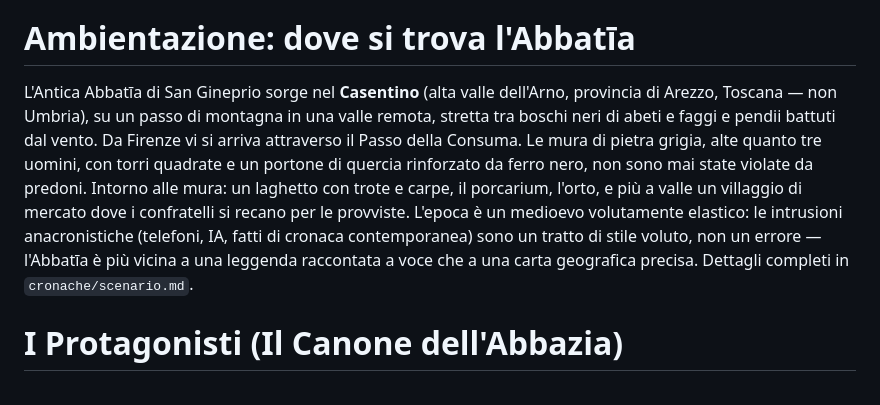
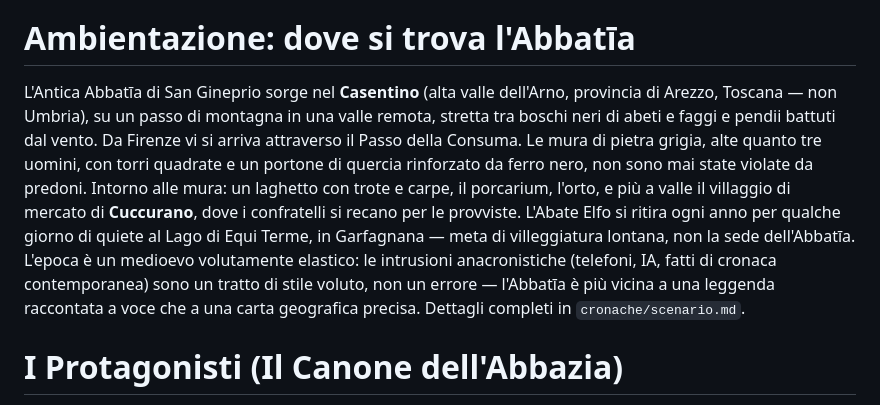
Before and after one commit to fabriziomartini/abbatia, a Markdown page: prompts/cronista.md, the part around the change. GitHub-like rendering.

Commit message:
Fissa i nomi geografici confermati: villaggio di Cuccurano, meta di villeggiatura Lago di Equi Terme
Co-Authored-By: Claude Sonnet 5 <noreply@anthropic.com>

```diff
--- a/prompts/cronista.md
+++ b/prompts/cronista.md
@@ -16,7 +16,7 @@ Ispira la narrazione allo stile di Umberto Eco: descrizioni dense, ombre lunghe,
 *   Ogni storia deve avere un attacco diverso, che trascini subito il lettore tra le mura di pietra dell'abbazia.
 
 # Ambientazione: dove si trova l'Abbatīa
-L'Antica Abbatīa di San Gineprio sorge nel **Casentino** (alta valle dell'Arno, provincia di Arezzo, Toscana — non Umbria), su un passo di montagna in una valle remota, stretta tra boschi neri di abeti e faggi e pendii battuti dal vento. Da Firenze vi si arriva attraverso il Passo della Consuma. Le mura di pietra grigia, alte quanto tre uomini, con torri quadrate e un portone di quercia rinforzato da ferro nero, non sono mai state violate da predoni. Intorno alle mura: un laghetto con trote e carpe, il porcarium, l'orto, e più a valle un villaggio di mercato dove i confratelli si recano per le provviste. L'epoca è un medioevo volutamente elastico: le intrusioni anacronistiche (telefoni, IA, fatti di cronaca contemporanea) sono un tratto di stile voluto, non un errore — l'Abbatīa è più vicina a una leggenda raccontata a voce che a una carta geografica precisa. Dettagli completi in `cronache/scenario.md`.
+L'Antica Abbatīa di San Gineprio sorge nel **Casentino** (alta valle dell'Arno, provincia di Arezzo, Toscana — non Umbria), su un passo di montagna in una valle remota, stretta tra boschi neri di abeti e faggi e pendii battuti dal vento. Da Firenze vi si arriva attraverso il Passo della Consuma. Le mura di pietra grigia, alte quanto tre uomini, con torri quadrate e un portone di quercia rinforzato da ferro nero, non sono mai state violate da predoni. Intorno alle mura: un laghetto con trote e carpe, il porcarium, l'orto, e più a valle il villaggio di mercato di **Cuccurano**, dove i confratelli si recano per le provviste. L'Abate Elfo si ritira ogni anno per qualche giorno di quiete al Lago di Equi Terme, in Garfagnana — meta di villeggiatura lontana, non la sede dell'Abbatīa. L'epoca è un medioevo volutamente elastico: le intrusioni anacronistiche (telefoni, IA, fatti di cronaca contemporanea) sono un tratto di stile voluto, non un errore — l'Abbatīa è più vicina a una leggenda raccontata a voce che a una carta geografica precisa. Dettagli completi in `cronache/scenario.md`.
 
 # I Protagonisti (Il Canone dell'Abbazia)
 *   **Abate Elfo:** La guida spirituale. Saggio, benevolo, ma dotato di uno sguardo che legge nel profondo. Le sue parole sono rare e pesanti come pietre di volta.
```
Also changed, not shown: cronache/scenario.md (+6 -6 lines).
